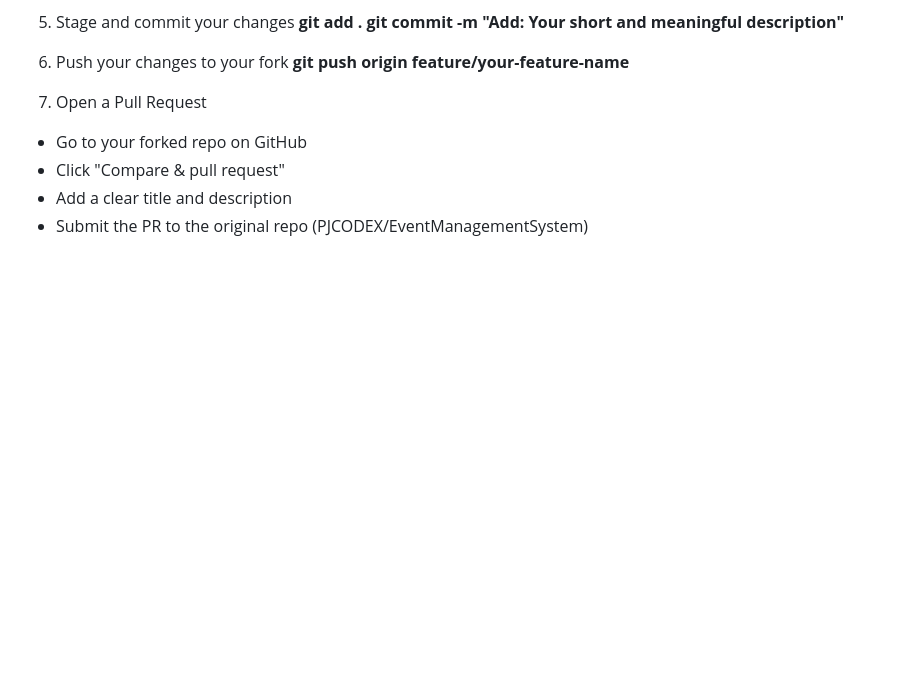
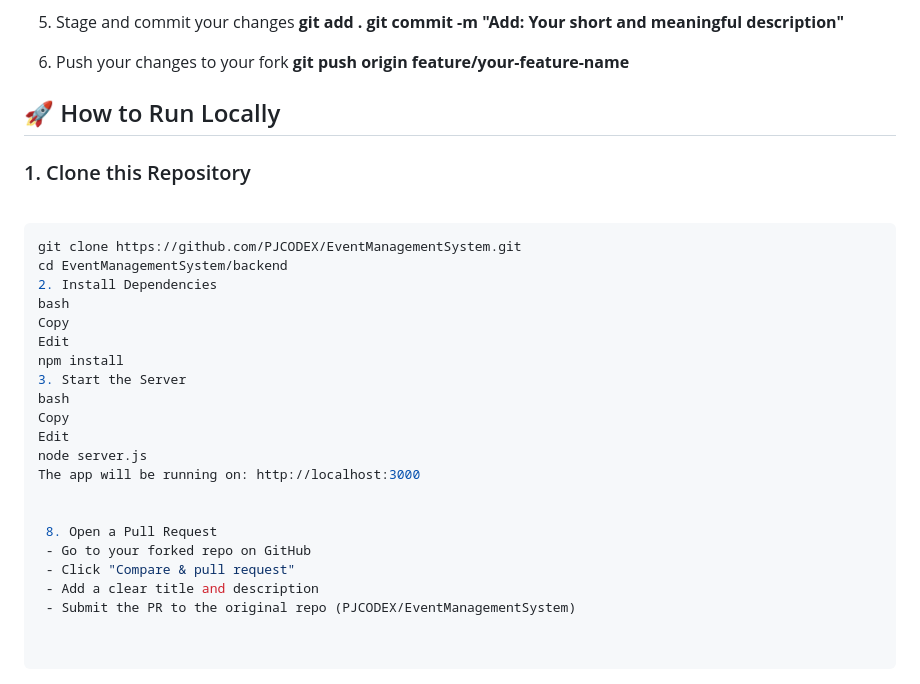
Before and after one commit to PJCODEX/EventManagementSystem, a Markdown page: README.md, the part around the change. Rendered like a GitHub page; blank space fills up the shorter version.

````diff
--- a/README.md
+++ b/README.md
@@ -91,7 +91,30 @@ git commit -m "Add: Your short and meaningful description"**
  6. Push your changes to your fork
 **git push origin feature/your-feature-name**
 
- 7. Open a Pull Request
+
+
+## 🚀 How to Run Locally
+
+### 1. Clone this Repository
+<br>
+
+```bash
+git clone https://github.com/PJCODEX/EventManagementSystem.git
+cd EventManagementSystem/backend
+2. Install Dependencies
+bash
+Copy
+Edit
+npm install
+3. Start the Server
+bash
+Copy
+Edit
+node server.js
+The app will be running on: http://localhost:3000
+
+
+ 8. Open a Pull Request
  - Go to your forked repo on GitHub
  - Click "Compare & pull request"
  - Add a clear title and description
````
